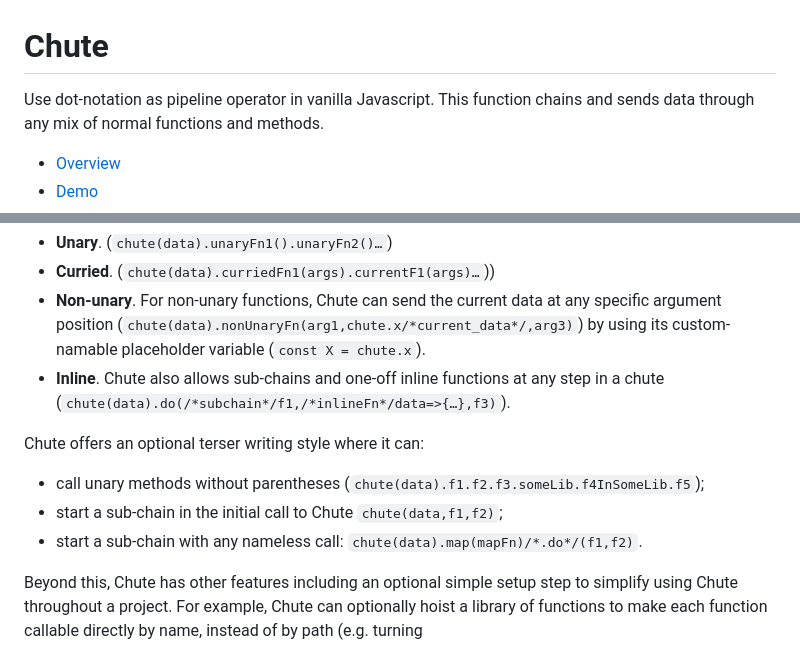
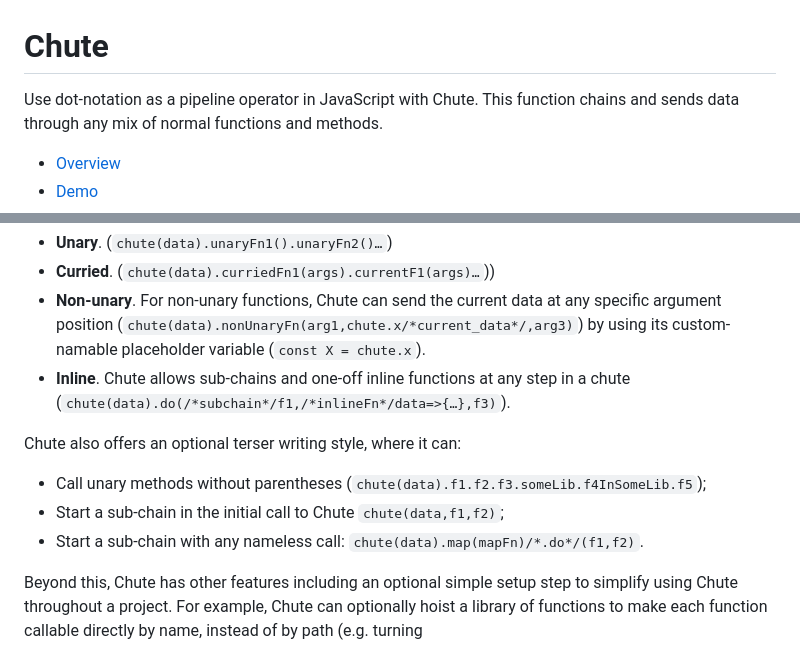
Before and after one commit to gregabbott/chute, a Markdown page: README.md, 2 parts joined by grey strips. Rendered like a GitHub page.

```diff
--- a/README.md
+++ b/README.md
@@ -1,5 +1,5 @@
 # Chute
-Use dot-notation as pipeline operator in vanilla Javascript.
+Use dot-notation as a pipeline operator in JavaScript with Chute.
 This function chains and sends data through any mix of normal functions and methods.
 
 - [Overview](#overview)
@@ -22,17 +22,17 @@ at any specific argument position
 (`chute(data).nonUnaryFn(arg1,chute.x/*current_data*/,arg3)`)
 by using its custom-namable placeholder variable
 (`const X = chute.x`).
-- **Inline**. Chute also allows sub-chains and one-off inline functions
+- **Inline**. Chute allows sub-chains and one-off inline functions
 at any step in a chute
 (`chute(data).do(/*subchain*/f1,/*inlineFn*/data=>{…},f3)`).
 
-Chute offers an optional terser writing style
+Chute also offers an optional terser writing style,
 where it can:
-- call unary methods without parentheses
+- Call unary methods without parentheses
 (`chute(data).f1.f2.f3.someLib.f4InSomeLib.f5`);
-- start a sub-chain in the initial call to Chute
+- Start a sub-chain in the initial call to Chute
 `chute(data,f1,f2)`;
-- start a sub-chain with any nameless call:
+- Start a sub-chain with any nameless call:
 `chute(data).map(mapFn)/*.do*/(f1,f2)`.
 
 Beyond this, Chute has other features
```
